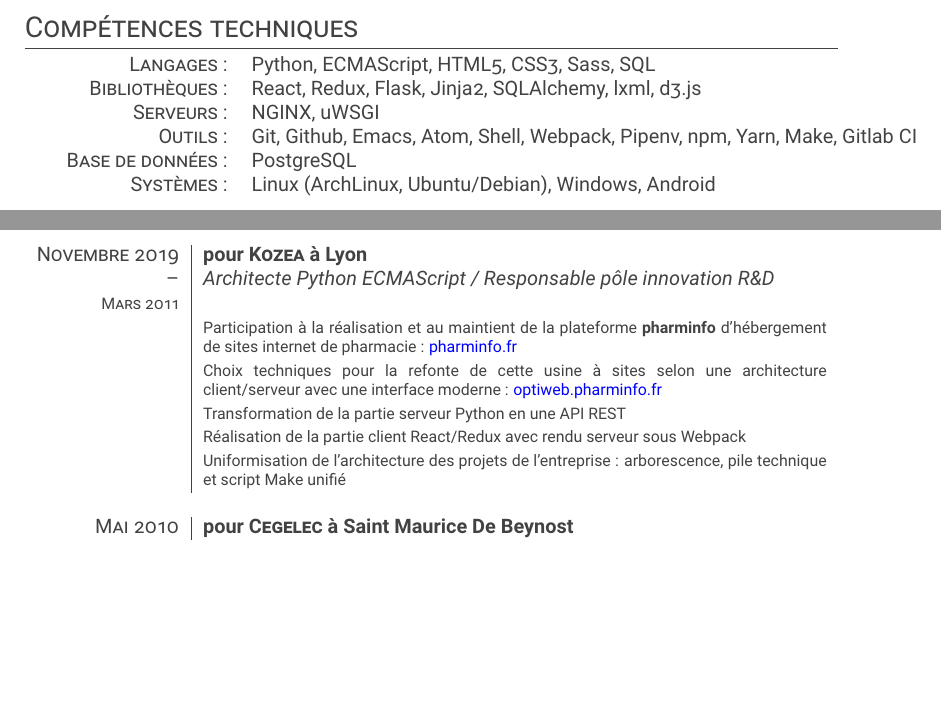
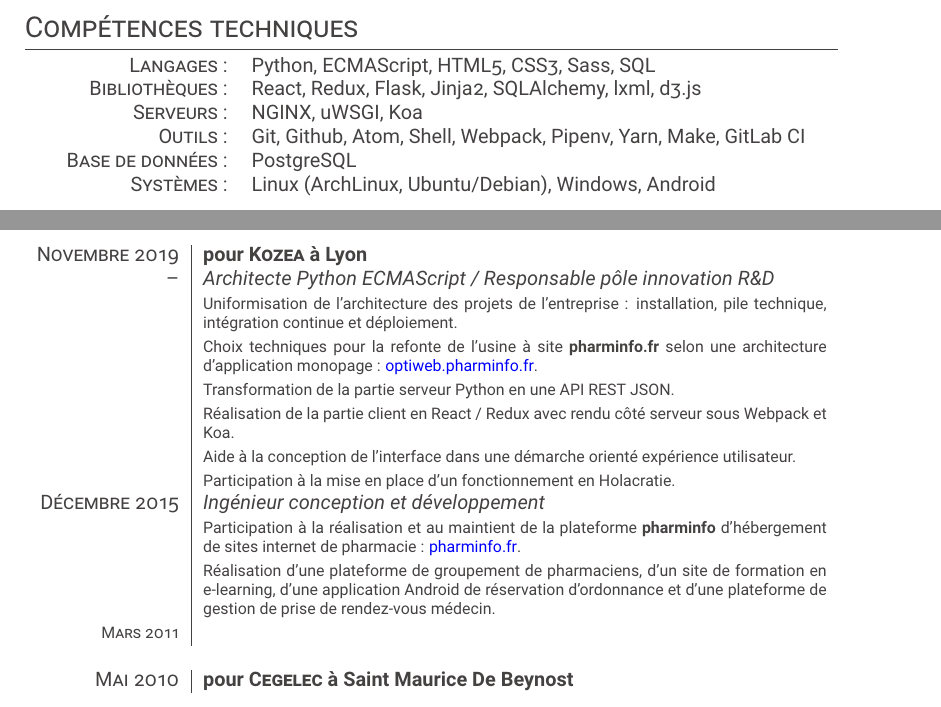
Before and after one commit to paradoxxxzero/resume, a LaTeX CV (cv.tex): two parts of page 1 of 3, joined at a grey line, cut so that both start at the same text, the shorter picture padded with empty space. Compiled offline with pdfLaTeX.

Commit message:
Improve last experience and clean a bit

```diff
--- a/cv.tex
+++ b/cv.tex
@@ -45,12 +50,18 @@
 
   \section{Compétences techniques}
   \begin{tabular}{rl}
-  \textsc{Langages :}        & Python, ECMAScript, HTML5, CSS3, Sass, SQL \\
-  \textsc{Bibliothèques :}   & React, Redux, Flask, Jinja2, SQLAlchemy, lxml, d3.js \\
-  \textsc{Serveurs :}        & NGINX, uWSGI \\
-  \textsc{Outils :}          & Git, Github, Emacs, Atom, Shell, Webpack, Pipenv, npm, Yarn, Make, Gitlab CI \\
-  \textsc{Base de données :} & PostgreSQL \\
-  \textsc{Systèmes :}        & Linux (ArchLinux, Ubuntu/Debian), Windows, Android \\
+    \textsc{Langages :}
+      & Python, ECMAScript, HTML5, CSS3, Sass, SQL \\
+    \textsc{Bibliothèques :}
+      & React, Redux, Flask, Jinja2, SQLAlchemy, lxml, d3.js \\
+    \textsc{Serveurs :}
+      & NGINX, uWSGI, Koa \\
+    \textsc{Outils :}
+      & Git, Github, Atom, Shell, Webpack, Pipenv, Yarn, Make, GitLab CI \\
+    \textsc{Base de données :}
+      & PostgreSQL \\
+    \textsc{Systèmes :}
+      & Linux (ArchLinux, Ubuntu/Debian), Windows, Android \\
   \end{tabular} \\
 
   \section{Formation et Langues}
@@ -67,13 +76,42 @@
     \multicolumn{2}{c}{} \\
     \textsc{Novembre} 2019  & \textbf{pour \textsc{Kozea} à Lyon} \\
     -- & \emph{Architecte Python ECMAScript / Responsable pôle innovation R\&D} \\
+    & \footnotesize{
+      Uniformisation de l’architecture des projets de l’entreprise :
+      installation, pile technique, intégration continue et déploiement.
+    } \\
+    & \footnotesize{
+      Choix techniques pour la refonte de l’usine à site \textbf{pharminfo.fr}
+      selon une architecture d’application monopage :
+      \href{https://optiweb.pharminfo.fr}{optiweb.pharminfo.fr}.
+    } \\
+    & \footnotesize{
+      Transformation de la partie serveur Python en une API REST JSON.
+    } \\
+    & \footnotesize{
+      Réalisation de la partie client en React / Redux avec rendu côté serveur
+      sous Webpack et Koa.
+    } \\
+    & \footnotesize{
+      Aide à la conception de l’interface dans une démarche orienté expérience
+      utilisateur.
+    } \\
+    & \footnotesize{
+      Participation à la mise en place d’un fonctionnement en Holacratie.
+    } \\
+    \textsc{Décembre} 2015 & \emph{Ingénieur conception et développement} \\
+    & \footnotesize{
+      Participation à la réalisation et au maintient de la plateforme
+      \textbf{pharminfo} d’hébergement de sites internet de pharmacie :
+      \href{https://www.pharminfo.fr}{pharminfo.fr}.
+    } \\
+    & \footnotesize{
+      Réalisation d'une plateforme de groupement de pharmaciens,
+      d’un site de formation en e-learning,
+      d'une application Android de réservation d’ordonnance et
+      d'une plateforme de gestion de prise de rendez-vous médecin.
+    } \\
     \footnotesize{\textsc{Mars} 2011} \\
-  & \footnotesize{Participation à la réalisation et au maintient de la plateforme \textbf{pharminfo} d’hébergement de sites internet de pharmacie : \href{https://www.pharminfo.fr}{pharminfo.fr}} \\
-  & \footnotesize{Choix techniques pour la refonte de cette usine à sites selon une architecture client/serveur avec une interface moderne : \href{https://optiweb.pharminfo.fr}{optiweb.pharminfo.fr}} \\
-  & \footnotesize{Transformation de la partie serveur Python en une API REST} \\
-  & \footnotesize{Réalisation de la partie client React/Redux avec rendu serveur sous Webpack} \\
-  & \footnotesize{Uniformisation de l’architecture des projets de l’entreprise : arborescence, pile technique et script Make unifié} \\
-
 
 
     \multicolumn{2}{c}{} \\
```
Also changed, not shown: cv.pdf, cv.tex (72 more changed lines). Lines whose indentation alone changed are shown as unchanged.
